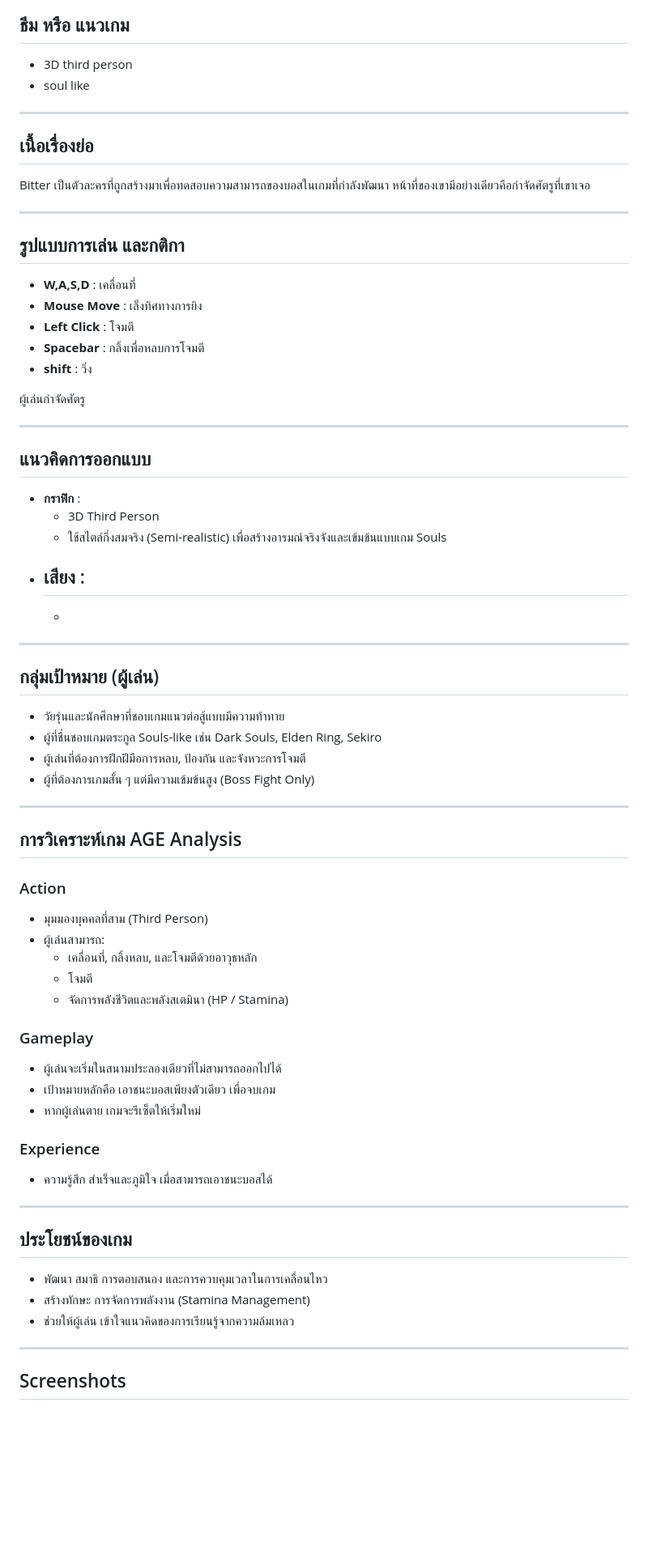
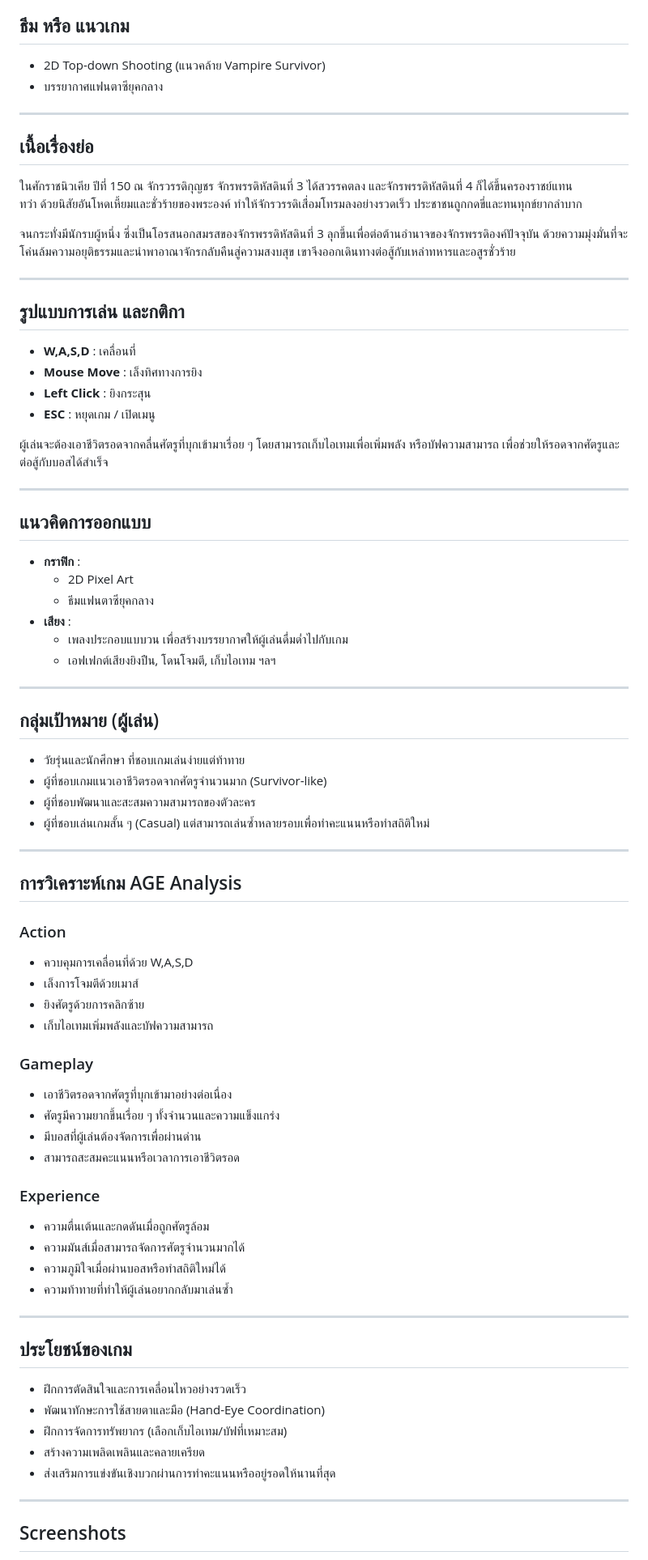
Before and after one commit to 6533801951/Project-Game-2D, a Markdown page: README.md, the part around the change printed below. Shown: that part at 81% size. GitHub-like rendering; blank space fills up the shorter version.

```diff
--- a/README.md
+++ b/README.md
@@ -15,70 +15,75 @@
 
 
 ## ธีม หรือ แนวเกม
-- 3D third person
-- soul like
+- 2D Top-down Shooting (แนวคล้าย Vampire Survivor)
+- บรรยากาศแฟนตาซียุคกลาง
 
 ---
 
 ## เนื้อเรื่องย่อ
+ในศักราชนิวเคีย ปีที่ 150 ณ จักรวรรดิกุญชร จักรพรรดิหัสดินที่ 3 ได้สวรรคตลง และจักรพรรดิหัสดินที่ 4 ก็ได้ขึ้นครองราชย์แทน
+ทว่า ด้วยนิสัยอันโหดเหี้ยมและชั่วร้ายของพระองค์ ทำให้จักรวรรดิเสื่อมโทรมลงอย่างรวดเร็ว ประชาชนถูกกดขี่และทนทุกข์ยากลำบาก
 
-  Bitter เป็นตัวละครที่ถูกสร้างมาเพื่อทดสอบความสามารถของบอสในเกมที่กำลังพัฒนา หน้าที่ของเขามีอย่างเดียวคือกำจัดศัตรูที่เขาเจอ
+จนกระทั่งมีนักรบผู้หนึ่ง ซึ่งเป็นโอรสนอกสมรสของจักรพรรดิหัสดินที่ 3 ลุกขึ้นเพื่อต่อต้านอำนาจของจักรพรรดิองค์ปัจจุบัน ด้วยความมุ่งมั่นที่จะโค่นล้มความอยุติธรรมและนำพาอาณาจักรกลับคืนสู่ความสงบสุข เขาจึงออกเดินทางต่อสู้กับเหล่าทหารและอสูรชั่วร้าย
 
 ---
 
 ## รูปแบบการเล่น และกติกา
 - **W,A,S,D** : เคลื่อนที่
 - **Mouse Move** : เล็งทิศทางการยิง
-- **Left Click** : โจมตี
-- **Spacebar** : กลิ้งเพื่อหลบการโจมตี
-- **shift** : วิ่ง
+- **Left Click** : ยิงกระสุน
+- **ESC** : หยุดเกม / เปิดเมนู
 
-ผู้เล่นกำจัดศัตรู
+ผู้เล่นจะต้องเอาชีวิตรอดจากคลื่นศัตรูที่บุกเข้ามาเรื่อย ๆ โดยสามารถเก็บไอเทมเพื่อเพิ่มพลัง หรือบัฟความสามารถ เพื่อช่วยให้รอดจากศัตรูและต่อสู้กับบอสได้สำเร็จ
 
 ---
 
 ## แนวคิดการออกแบบ
 - **กราฟิก** :
-  - 3D Third Person
-  - ใช้สไตล์กึ่งสมจริง (Semi-realistic) เพื่อสร้างอารมณ์จริงจังและเข้มข้นแบบเกม Souls
+  - 2D Pixel Art
+  - ธีมแฟนตาซียุคกลาง
 - **เสียง** :
-  -
-  -
+  - เพลงประกอบแบบวน เพื่อสร้างบรรยากาศให้ผู้เล่นดื่มด่ำไปกับเกม
+  - เอฟเฟกต์เสียงยิงปืน, โดนโจมตี, เก็บไอเทม ฯลฯ
 
 ---
 
 ## กลุ่มเป้าหมาย (ผู้เล่น)
-- วัยรุ่นและนักศึกษาที่ชอบเกมแนวต่อสู้แบบมีความท้าทาย
-- ผู้ที่ชื่นชอบเกมตระกูล Souls-like เช่น Dark Souls, Elden Ring, Sekiro
-- ผู้เล่นที่ต้องการฝึกฝีมือการหลบ, ป้องกัน และจังหวะการโจมตี
-- ผู้ที่ต้องการเกมสั้น ๆ แต่มีความเข้มข้นสูง (Boss Fight Only)
+- วัยรุ่นและนักศึกษา ที่ชอบเกมเล่นง่ายแต่ท้าทาย
+- ผู้ที่ชอบเกมแนวเอาชีวิตรอดจากศัตรูจำนวนมาก (Survivor-like)
+- ผู้ที่ชอบพัฒนาและสะสมความสามารถของตัวละคร
+- ผู้ที่ชอบเล่นเกมสั้น ๆ (Casual) แต่สามารถเล่นซ้ำหลายรอบเพื่อทำคะแนนหรือทำสถิติใหม่
 
 ---
 
 ## การวิเคราะห์เกม AGE Analysis
 
 ### Action
-- มุมมองบุคคลที่สาม (Third Person)
-- ผู้เล่นสามารถ:
-  - เคลื่อนที่, กลิ้งหลบ, และโจมตีด้วยอาวุธหลัก
-  - โจมตี
-  - จัดการพลังชีวิตและพลังสเตมินา (HP / Stamina)
-
+- ควบคุมการเคลื่อนที่ด้วย W,A,S,D
+- เล็งการโจมตีด้วยเมาส์
+- ยิงศัตรูด้วยการคลิกซ้าย
+- เก็บไอเทมเพิ่มพลังและบัฟความสามารถ
 
 ### Gameplay
-- ผู้เล่นจะเริ่มในสนามประลองเดียวที่ไม่สามารถออกไปได้
-- เป้าหมายหลักคือ เอาชนะบอสเพียงตัวเดียว เพื่อจบเกม
-- หากผู้เล่นตาย เกมจะรีเซ็ตให้เริ่มใหม่
+- เอาชีวิตรอดจากศัตรูที่บุกเข้ามาอย่างต่อเนื่อง
+- ศัตรูมีความยากขึ้นเรื่อย ๆ ทั้งจำนวนและความแข็งแกร่ง
+- มีบอสที่ผู้เล่นต้องจัดการเพื่อผ่านด่าน
+- สามารถสะสมคะแนนหรือเวลาการเอาชีวิตรอด
 
 ### Experience
-- ความรู้สึก สำเร็จและภูมิใจ เมื่อสามารถเอาชนะบอสได้
+- ความตื่นเต้นและกดดันเมื่อถูกศัตรูล้อม
+- ความมันส์เมื่อสามารถจัดการศัตรูจำนวนมากได้
+- ความภูมิใจเมื่อผ่านบอสหรือทำสถิติใหม่ได้
+- ความท้าทายที่ทำให้ผู้เล่นอยากกลับมาเล่นซ้ำ
 
 ---
 
 ## ประโยชน์ของเกม
-- พัฒนา สมาธิ การตอบสนอง และการควบคุมเวลาในการเคลื่อนไหว
-- สร้างทักษะ การจัดการพลังงาน (Stamina Management)
-- ช่วยให้ผู้เล่น เข้าใจแนวคิดของการเรียนรู้จากความล้มเหลว
+- ฝึกการตัดสินใจและการเคลื่อนไหวอย่างรวดเร็ว
+- พัฒนาทักษะการใช้สายตาและมือ (Hand-Eye Coordination)
+- ฝึกการจัดการทรัพยากร (เลือกเก็บไอเทม/บัฟที่เหมาะสม)
+- สร้างความเพลิดเพลินและคลายเครียด
+- ส่งเสริมการแข่งขันเชิงบวกผ่านการทำคะแนนหรืออยู่รอดให้นานที่สุด
 
 ---
 
```
Also changed, not shown: other parts of README.md (+27 -22 lines).
